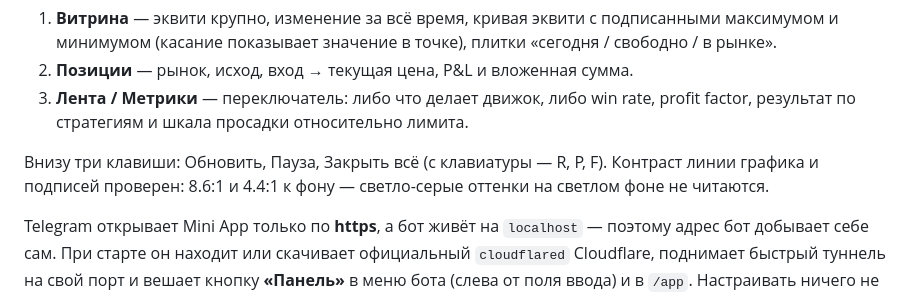
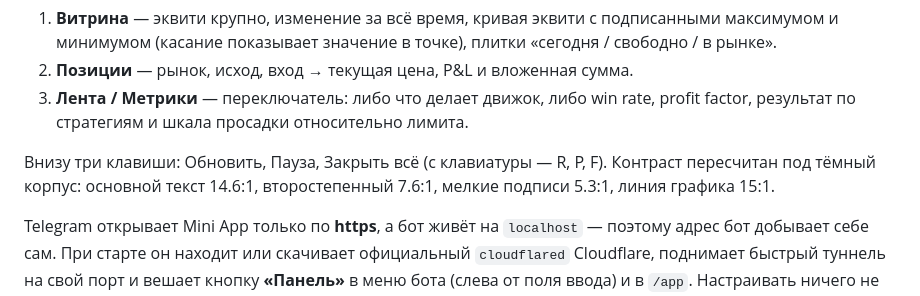
Before and after one commit to platp3022-collab/Citadel.aiii, a Markdown page: polymarket-bot/README.md, the part around the change. Rendered like a GitHub page.

Commit message:
Update README for the graphite theme
Co-Authored-By: Claude Opus 5 <noreply@anthropic.com>
Claude-Session: https://claude.ai/code/session_016sqCFmWiRp2cNVpU86NXWS

```diff
--- a/polymarket-bot/README.md
+++ b/polymarket-bot/README.md
@@ -101,9 +101,9 @@ python selftest.py              # проверка кода на синтети
 3. **Лента / Метрики** — переключатель: либо что делает движок, либо win rate,
    profit factor, результат по стратегиям и шкала просадки относительно лимита.
 
-Внизу три клавиши: Обновить, Пауза, Закрыть всё (с клавиатуры — R, P, F). Контраст линии
-графика и подписей проверен: 8.6:1 и 4.4:1 к фону — светло-серые оттенки на светлом фоне
-не читаются.
+Внизу три клавиши: Обновить, Пауза, Закрыть всё (с клавиатуры — R, P, F). Контраст пересчитан
+под тёмный корпус: основной текст 14.6:1, второстепенный 7.6:1, мелкие подписи 5.3:1,
+линия графика 15:1.
 
 Telegram открывает Mini App только по **https**, а бот живёт на `localhost` — поэтому
 адрес бот добывает себе сам. При старте он находит или скачивает официальный `cloudflared`
```
